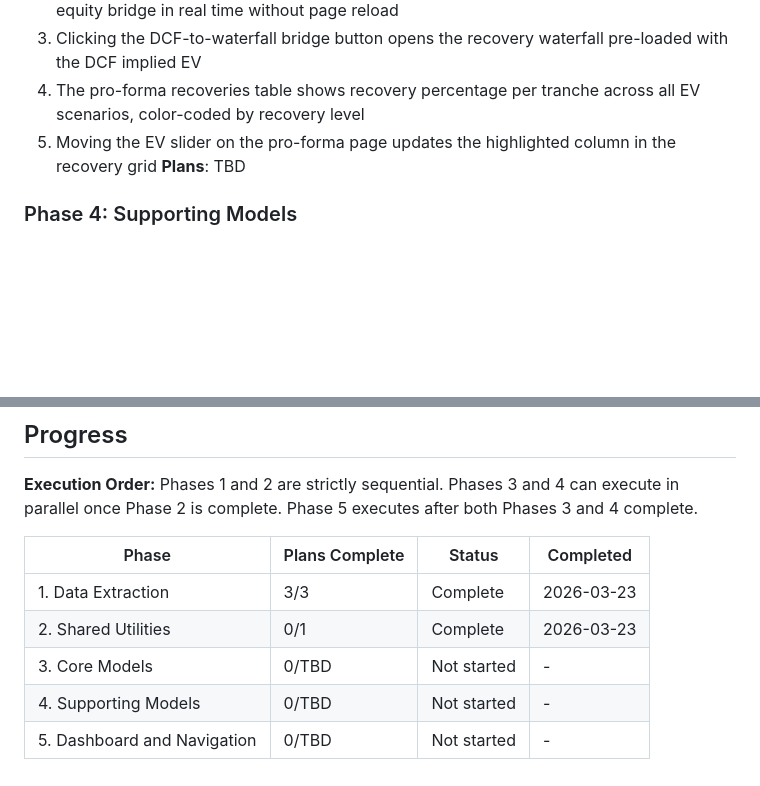
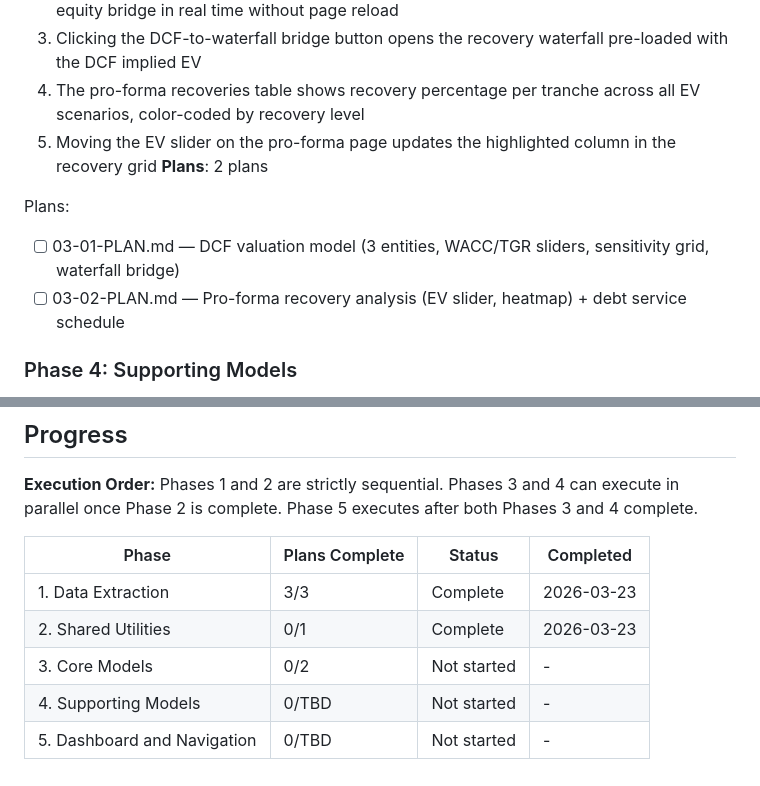
Before and after one commit to delton4/amc-debt-navigator, a Markdown page: .planning/ROADMAP.md, 2 parts joined by grey strips. Rendered like a GitHub page; blank space fills up the shorter version.

Commit message:
docs(03-core-models): create phase plan

```diff
--- a/.planning/ROADMAP.md
+++ b/.planning/ROADMAP.md
@@ -60,7 +60,11 @@ Plans:
   3. Clicking the DCF-to-waterfall bridge button opens the recovery waterfall pre-loaded with the DCF implied EV
   4. The pro-forma recoveries table shows recovery percentage per tranche across all EV scenarios, color-coded by recovery level
   5. Moving the EV slider on the pro-forma page updates the highlighted column in the recovery grid
-**Plans**: TBD
+**Plans**: 2 plans
+
+Plans:
+- [ ] 03-01-PLAN.md — DCF valuation model (3 entities, WACC/TGR sliders, sensitivity grid, waterfall bridge)
+- [ ] 03-02-PLAN.md — Pro-forma recovery analysis (EV slider, heatmap) + debt service schedule
 
 ### Phase 4: Supporting Models
 **Goal**: Analysts can view revenue projections by segment, comparable company multiples, and a football field valuation range chart — all sourced from JSON, display-only
@@ -94,6 +98,6 @@ Phases 1 and 2 are strictly sequential. Phases 3 and 4 can execute in parallel o
 |-------|----------------|--------|-----------|
 | 1. Data Extraction | 3/3 | Complete    | 2026-03-23 |
 | 2. Shared Utilities | 0/1 | Complete    | 2026-03-23 |
-| 3. Core Models | 0/TBD | Not started | - |
+| 3. Core Models | 0/2 | Not started | - |
 | 4. Supporting Models | 0/TBD | Not started | - |
 | 5. Dashboard and Navigation | 0/TBD | Not started | - |
```
Also changed, not shown: 2 other files.
